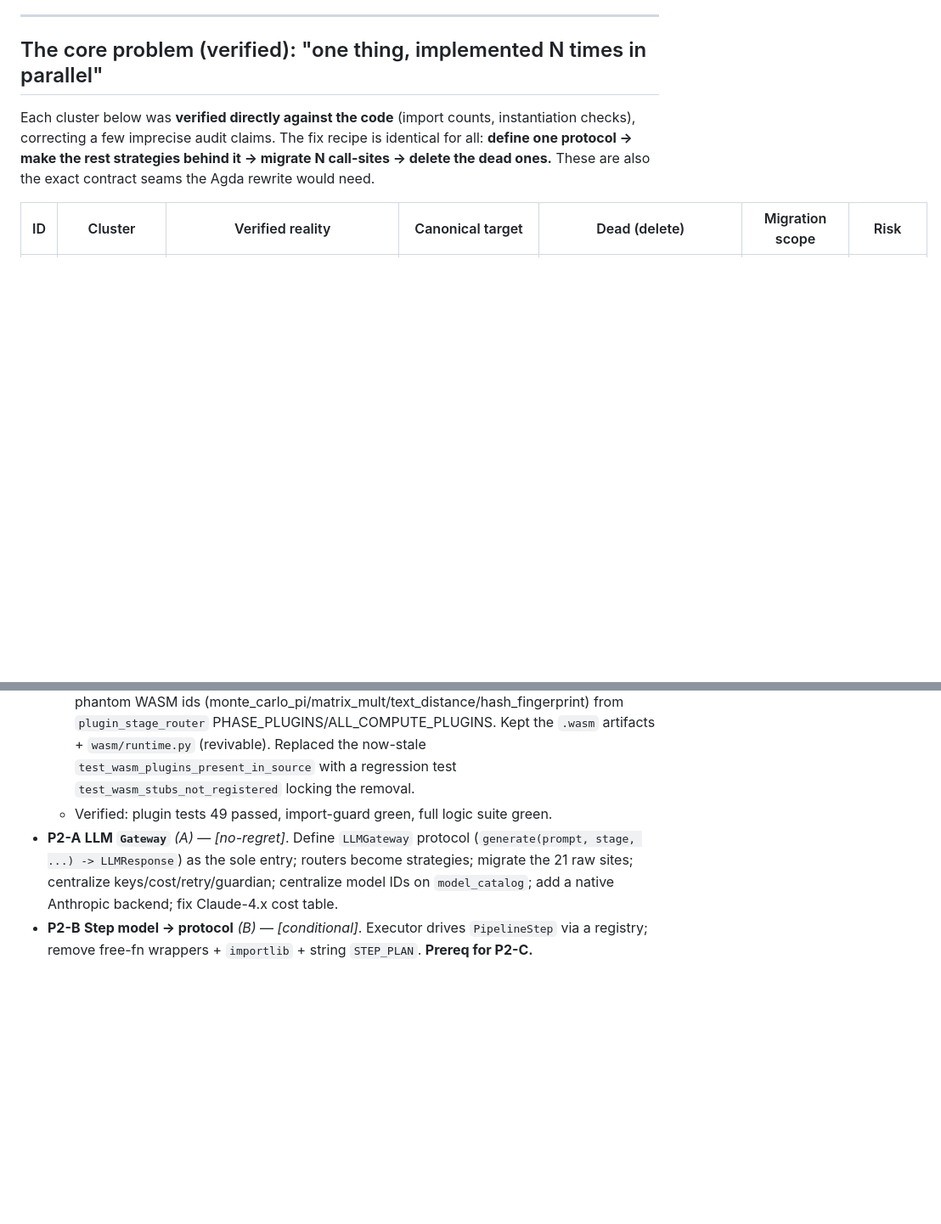
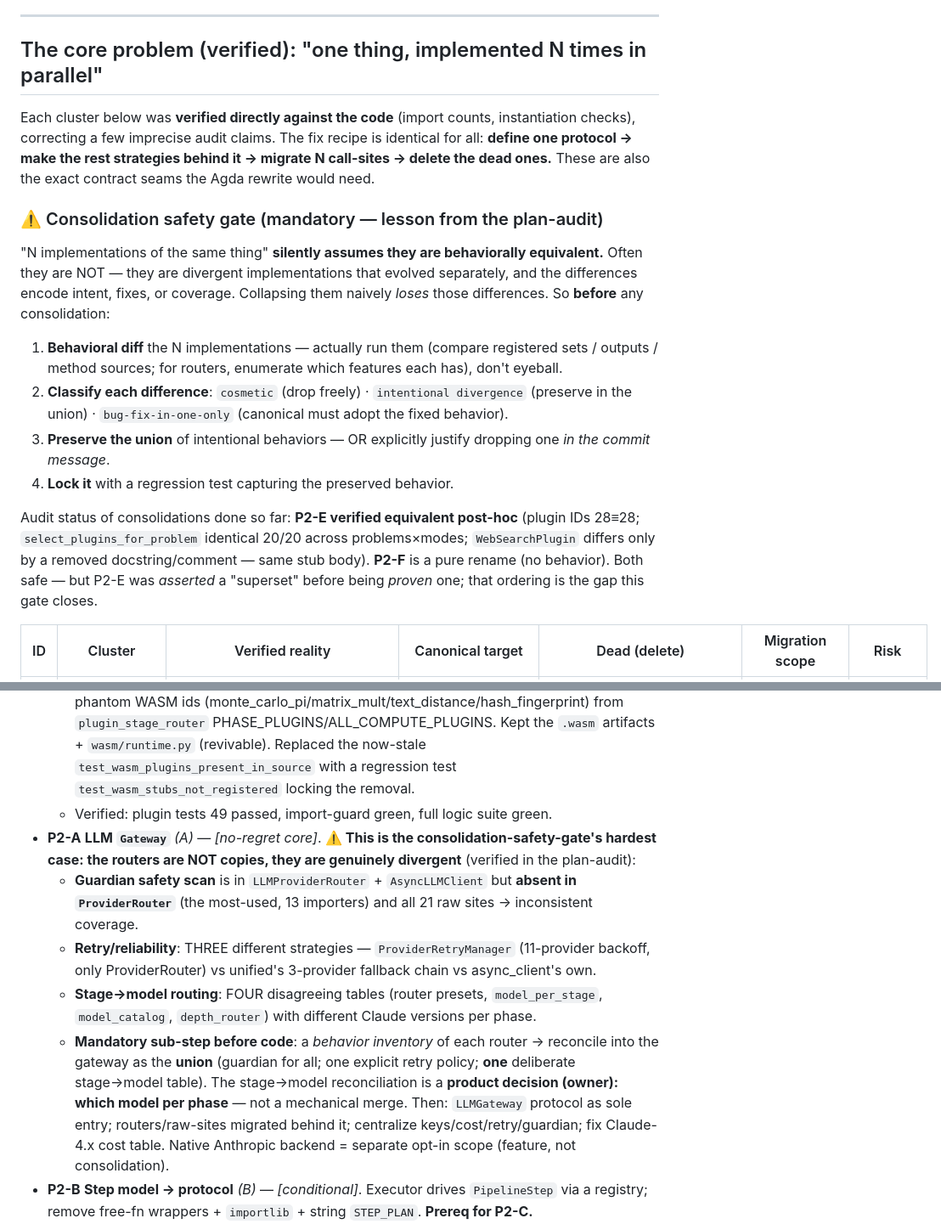
Before and after one commit to C4MIND/C4REQBER, a Markdown page: REWORK_PLAN.md, 2 parts joined by grey strips. Shown at 85% size. GitHub-like rendering; blank space fills up the shorter version.

Commit message:
docs(plan): add consolidation safety-gate + sharpen P2-A (plan-audit)
The "N implementations → pick one" framing assumed behavioral equivalence
without proving it. Added a mandatory gate: behavioral-diff each impl, classify
differences (cosmetic / intentional divergence / bug-fix-in-one), preserve the
union, lock with a regression test.

Retro-verified the done consolidations: P2-E is equivalent (plugin IDs 28≡28,
select_plugins_for_problem identical 20/20 across problems×modes, WebSearchPlugin
differs only by a dropped docstring/comment — same stub). P2-F is a pure rename.
Both safe, but P2-E was asserted a "superset" before being proven one.

Sharpened P2-A: the LLM routers are genuinely divergent (guardian scan only in
2 of 3 entrypoints; 3 different retry strategies; 4 disagreeing stage→model
tables) — so it needs a behavior-inventory + union reconciliation, and the
canonical stage→model policy is an owner product decision, not a refactor.

Co-Authored-By: Claude Opus 4.8 (1M context) <noreply@anthropic.com>

```diff
--- a/REWORK_PLAN.md
+++ b/REWORK_PLAN.md
@@ -20,6 +20,15 @@
 ## The core problem (verified): "one thing, implemented N times in parallel"
 
 Each cluster below was **verified directly against the code** (import counts, instantiation checks), correcting a few imprecise audit claims. The fix recipe is identical for all: **define one protocol → make the rest strategies behind it → migrate N call-sites → delete the dead ones.** These are also the exact contract seams the Agda rewrite would need.
+
+### ⚠️ Consolidation safety gate (mandatory — lesson from the plan-audit)
+"N implementations of the same thing" **silently assumes they are behaviorally equivalent.** Often they are NOT — they are divergent implementations that evolved separately, and the differences encode intent, fixes, or coverage. Collapsing them naively *loses* those differences. So **before** any consolidation:
+1. **Behavioral diff** the N implementations — actually run them (compare registered sets / outputs / method sources; for routers, enumerate which features each has), don't eyeball.
+2. **Classify each difference**: `cosmetic` (drop freely) · `intentional divergence` (preserve in the union) · `bug-fix-in-one-only` (canonical must adopt the fixed behavior).
+3. **Preserve the union** of intentional behaviors — OR explicitly justify dropping one *in the commit message*.
+4. **Lock it** with a regression test capturing the preserved behavior.
+
+Audit status of consolidations done so far: **P2-E verified equivalent post-hoc** (plugin IDs 28≡28; `select_plugins_for_problem` identical 20/20 across problems×modes; `WebSearchPlugin` differs only by a removed docstring/comment — same stub body). **P2-F** is a pure rename (no behavior). Both safe — but P2-E was *asserted* a "superset" before being *proven* one; that ordering is the gap this gate closes.
 
 | ID | Cluster | Verified reality | Canonical target | Dead (delete) | Migration scope | Risk |
 |---|---|---|---|---|---|---|
@@ -64,7 +73,11 @@ Each deletion re-grep-verified (fan-in 0 / no mounted router) immediately before
   - Repointed all 12 import sites (CLI/pipeline/HIL/MCP/dag/steps) from `registry`/`v2_registry` → `unified_registry`; deleted `src/plugins/{registry,v2_registry}.py`.
   - WASM: removed the 4 dead `@wasm` stub registrations (they never actually registered — Python registration was disabled-by-design, registry stays at 28 plugins) + stripped the phantom WASM ids (monte_carlo_pi/matrix_mult/text_distance/hash_fingerprint) from `plugin_stage_router` PHASE_PLUGINS/ALL_COMPUTE_PLUGINS. Kept the `.wasm` artifacts + `wasm/runtime.py` (revivable). Replaced the now-stale `test_wasm_plugins_present_in_source` with a regression test `test_wasm_stubs_not_registered` locking the removal.
   - Verified: plugin tests 49 passed, import-guard green, full logic suite green.
-- **P2-A** **LLM `Gateway`** *(A)* — *[no-regret]*. Define `LLMGateway` protocol (`generate(prompt, stage, ...) -> LLMResponse`) as the sole entry; routers become strategies; migrate the 21 raw sites; centralize keys/cost/retry/guardian; centralize model IDs on `model_catalog`; add a native Anthropic backend; fix Claude-4.x cost table.
+- **P2-A** **LLM `Gateway`** *(A)* — *[no-regret core]*. **⚠️ This is the consolidation-safety-gate's hardest case: the routers are NOT copies, they are genuinely divergent** (verified in the plan-audit):
+  - **Guardian safety scan** is in `LLMProviderRouter` + `AsyncLLMClient` but **absent in `ProviderRouter`** (the most-used, 13 importers) and all 21 raw sites → inconsistent coverage.
+  - **Retry/reliability**: THREE different strategies — `ProviderRetryManager` (11-provider backoff, only ProviderRouter) vs unified's 3-provider fallback chain vs async_client's own.
+  - **Stage→model routing**: FOUR disagreeing tables (router presets, `model_per_stage`, `model_catalog`, `depth_router`) with different Claude versions per phase.
+  - **Mandatory sub-step before code**: a *behavior inventory* of each router → reconcile into the gateway as the **union** (guardian for all; one explicit retry policy; **one** deliberate stage→model table). The stage→model reconciliation is a **product decision (owner): which model per phase** — not a mechanical merge. Then: `LLMGateway` protocol as sole entry; routers/raw-sites migrated behind it; centralize keys/cost/retry/guardian; fix Claude-4.x cost table. Native Anthropic backend = separate opt-in scope (feature, not consolidation).
 - **P2-B** **Step model → protocol** *(B)* — *[conditional]*. Executor drives `PipelineStep` via a registry; remove free-fn wrappers + `importlib` + string `STEP_PLAN`. **Prereq for P2-C.**
 - **P2-C** **Orchestrator spine** *(C)* — *[conditional]*. One `Pipeline`/`Phase` contract in `contracts`; express solve/turbo/flash/factory as compositions; move flash/factory out of `cli/`; one injected `ExecutionPolicy` (timeout/retry/cancel); replace the `phase_d_agents` `importlib` boundary with an injected `CognitiveAgentRunner` protocol.
 - **P2-D** **Pattern base + serializable result** *(D)* — *[conditional; partially no-regret as worker-POC]*. One ABC + JSON-safe `SimulationResult`; migrate 107 patterns; delete the reflection runner; break the `patterns↔simulations` cycle.
```
